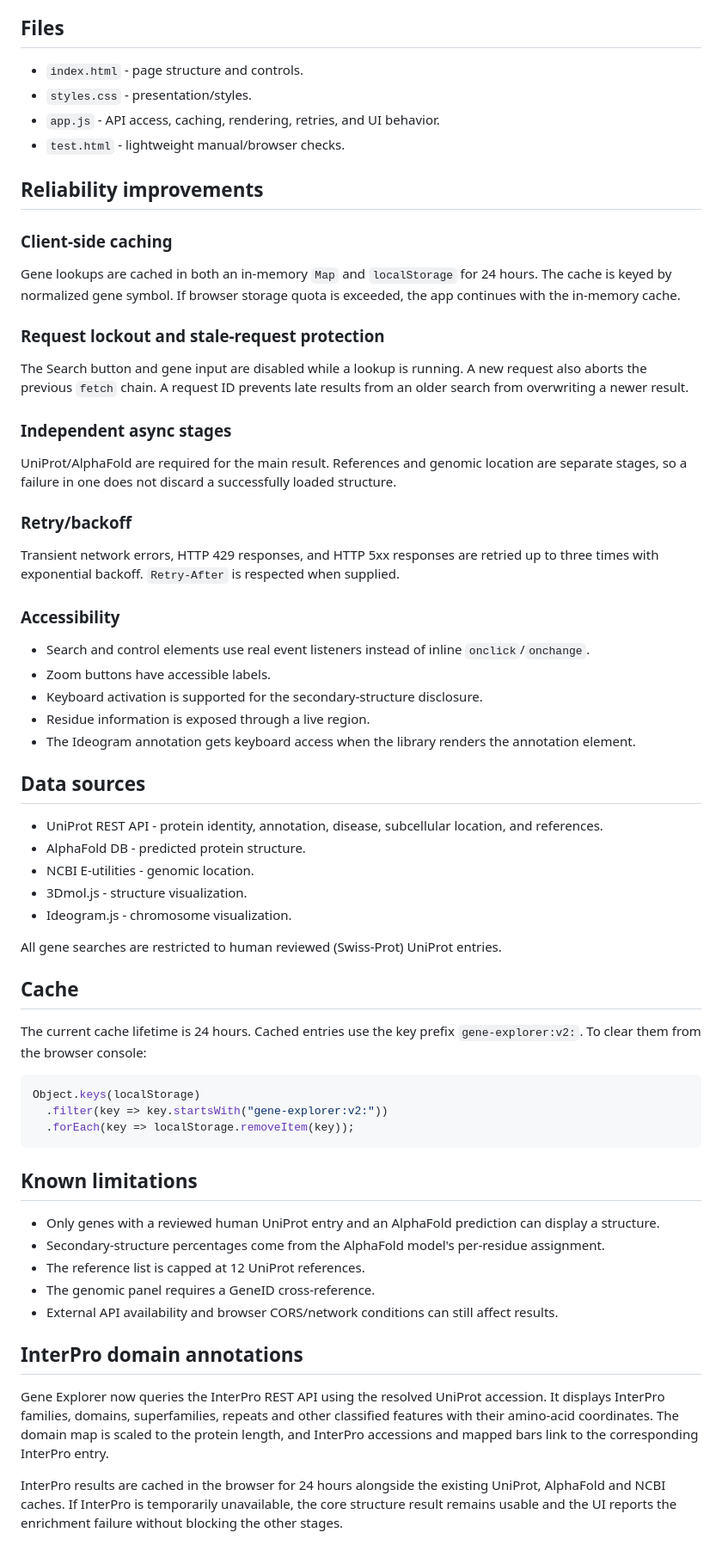
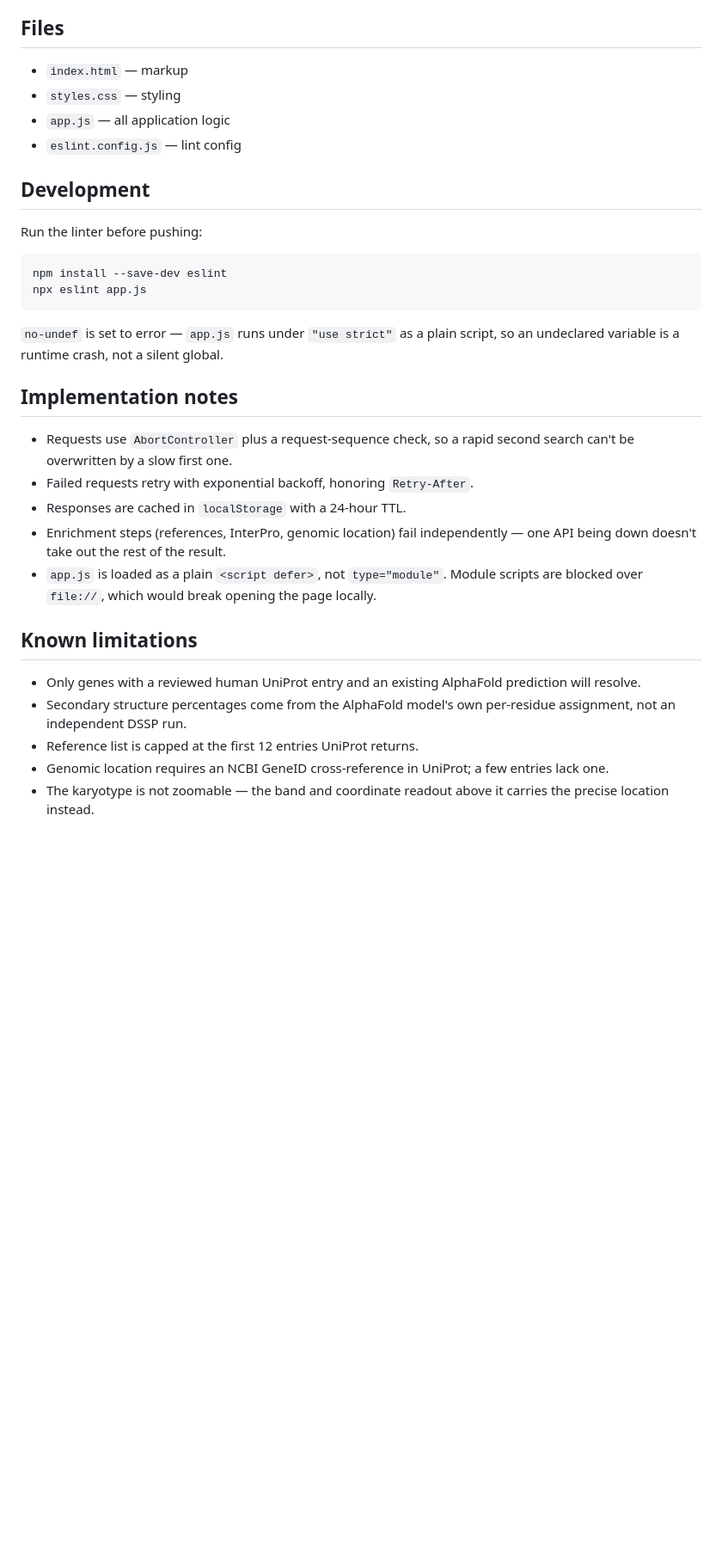
Before and after one commit to adj-04/gene-explorer, a Markdown page: README.md, the part around one of its changes. Shown at 86% size. Rendered like a GitHub page; blank space fills up the shorter version.

Commit message:
Revise README for improved gene exploration details
Updated README to enhance clarity on features and usage.

````diff
--- a/README.md
+++ b/README.md
@@ -16,63 +82,42 @@ Opening `index.html` directly may work in some browsers, but a local HTTP server
 
 ## Files
 
-- `index.html` - page structure and controls.
-- `styles.css` - presentation/styles.
-- `app.js` - API access, caching, rendering, retries, and UI behavior.
-- `test.html` - lightweight manual/browser checks.
+- `index.html` — markup
+- `styles.css` — styling
+- `app.js` — all application logic
+- `eslint.config.js` — lint config
 
-## Reliability improvements
+## Development
 
-### Client-side caching
-Gene lookups are cached in both an in-memory `Map` and `localStorage` for 24 hours. The cache is keyed by normalized gene symbol. If browser storage quota is exceeded, the app continues with the in-memory cache.
+Run the linter before pushing:
 
-### Request lockout and stale-request protection
-The Search button and gene input are disabled while a lookup is running. A new request also aborts the previous `fetch` chain. A request ID prevents late results from an older search from overwriting a newer result.
+```bash
+npm install --save-dev eslint
+npx eslint app.js
+```
 
-### Independent async stages
-UniProt/AlphaFold are required for the main result. References and genomic location are separate stages, so a failure in one does not discard a successfully loaded structure.
+`no-undef` is set to error — `app.js` runs under `"use strict"` as a plain
+script, so an undeclared variable is a runtime crash, not a silent global.
 
-### Retry/backoff
-Transient network errors, HTTP 429 responses, and HTTP 5xx responses are retried up to three times with exponential backoff. `Retry-After` is respected when supplied.
+## Implementation notes
 
-### Accessibility
-- Search and control elements use real event listeners instead of inline `onclick`/`onchange`.
-- Zoom buttons have accessible labels.
-- Keyboard activation is supported for the secondary-structure disclosure.
-- Residue information is exposed through a live region.
-- The Ideogram annotation gets keyboard access when the library renders the annotation element.
-
-## Data sources
-
-- UniProt REST API - protein identity, annotation, disease, subcellular location, and references.
-- AlphaFold DB - predicted protein structure.
-- NCBI E-utilities - genomic location.
-- 3Dmol.js - structure visualization.
-- Ideogram.js - chromosome visualization.
-
-All gene searches are restricted to human reviewed (Swiss-Prot) UniProt entries.
-
-## Cache
-
-The current cache lifetime is 24 hours. Cached entries use the key prefix `gene-explorer:v2:`. To clear them from the browser console:
-
-```js
-Object.keys(localStorage)
-  .filter(key => key.startsWith("gene-explorer:v2:"))
-  .forEach(key => localStorage.removeItem(key));
-```
+- Requests use `AbortController` plus a request-sequence check, so a rapid second
+  search can't be overwritten by a slow first one.
+- Failed requests retry with exponential backoff, honoring `Retry-After`.
+- Responses are cached in `localStorage` with a 24-hour TTL.
+- Enrichment steps (references, InterPro, genomic location) fail independently —
+  one API being down doesn't take out the rest of the result.
+- `app.js` is loaded as a plain `<script defer>`, not `type="module"`. Module
+  scripts are blocked over `file://`, which would break opening the page locally.
 
 ## Known limitations
 
-- Only genes with a reviewed human UniProt entry and an AlphaFold prediction can display a structure.
-- Secondary-structure percentages come from the AlphaFold model's per-residue assignment.
-- The reference list is capped at 12 UniProt references.
-- The genomic panel requires a GeneID cross-reference.
-- External API availability and browser CORS/network conditions can still affect results.
-
-
-## InterPro domain annotations
-
-Gene Explorer now queries the InterPro REST API using the resolved UniProt accession. It displays InterPro families, domains, superfamilies, repeats and other classified features with their amino-acid coordinates. The domain map is scaled to the protein length, and InterPro accessions and mapped bars link to the corresponding InterPro entry.
-
-InterPro results are cached in the browser for 24 hours alongside the existing UniProt, AlphaFold and NCBI caches. If InterPro is temporarily unavailable, the core structure result remains usable and the UI reports the enrichment failure without blocking the other stages.
+- Only genes with a reviewed human UniProt entry and an existing AlphaFold
+  prediction will resolve.
+- Secondary structure percentages come from the AlphaFold model's own per-residue
+  assignment, not an independent DSSP run.
+- Reference list is capped at the first 12 entries UniProt returns.
+- Genomic location requires an NCBI GeneID cross-reference in UniProt; a few
+  entries lack one.
+- The karyotype is not zoomable — the band and coordinate readout above it carries
+  the precise location instead.
````
Also changed, not shown: other parts of README.md (+73 -7 lines).
